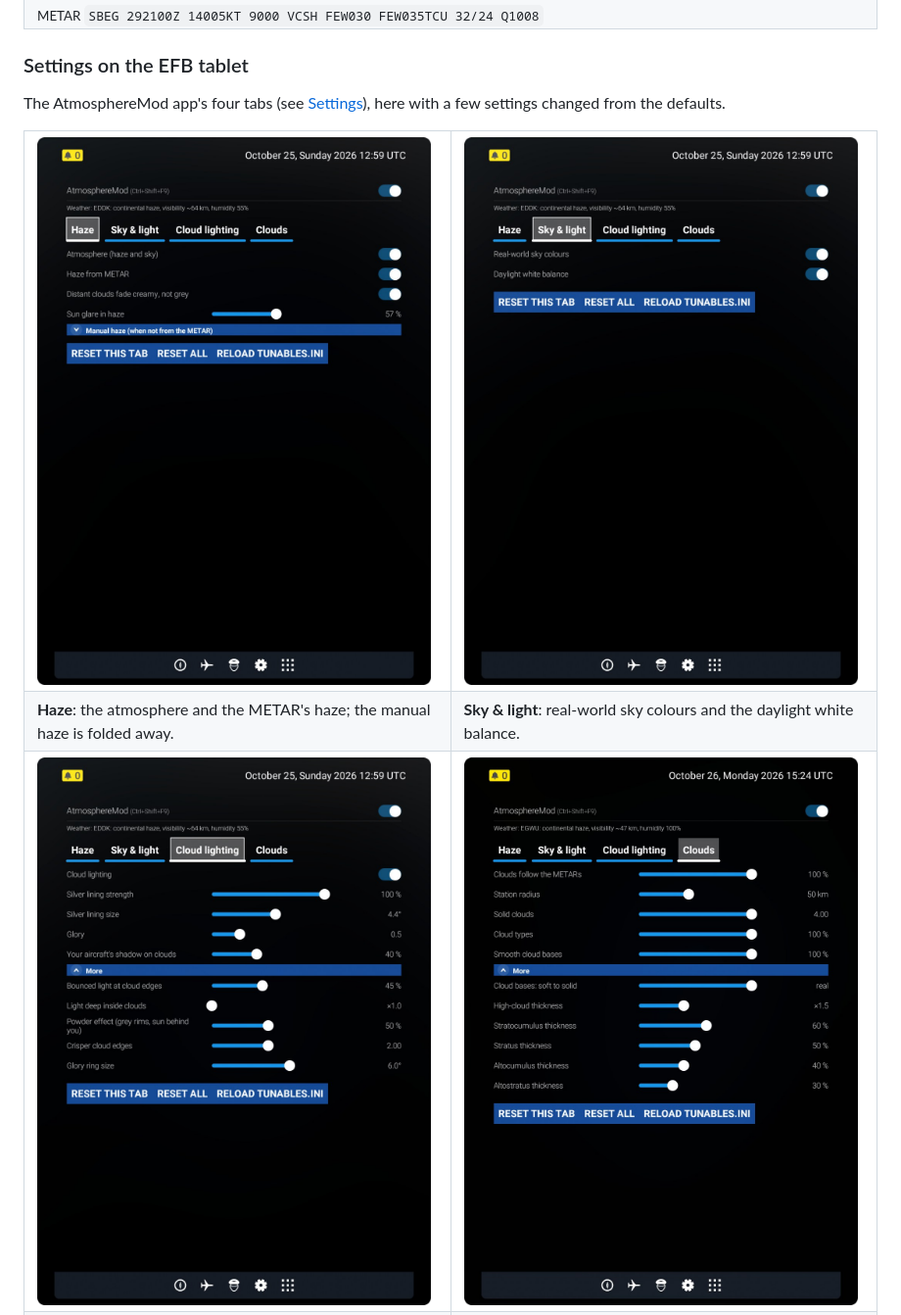
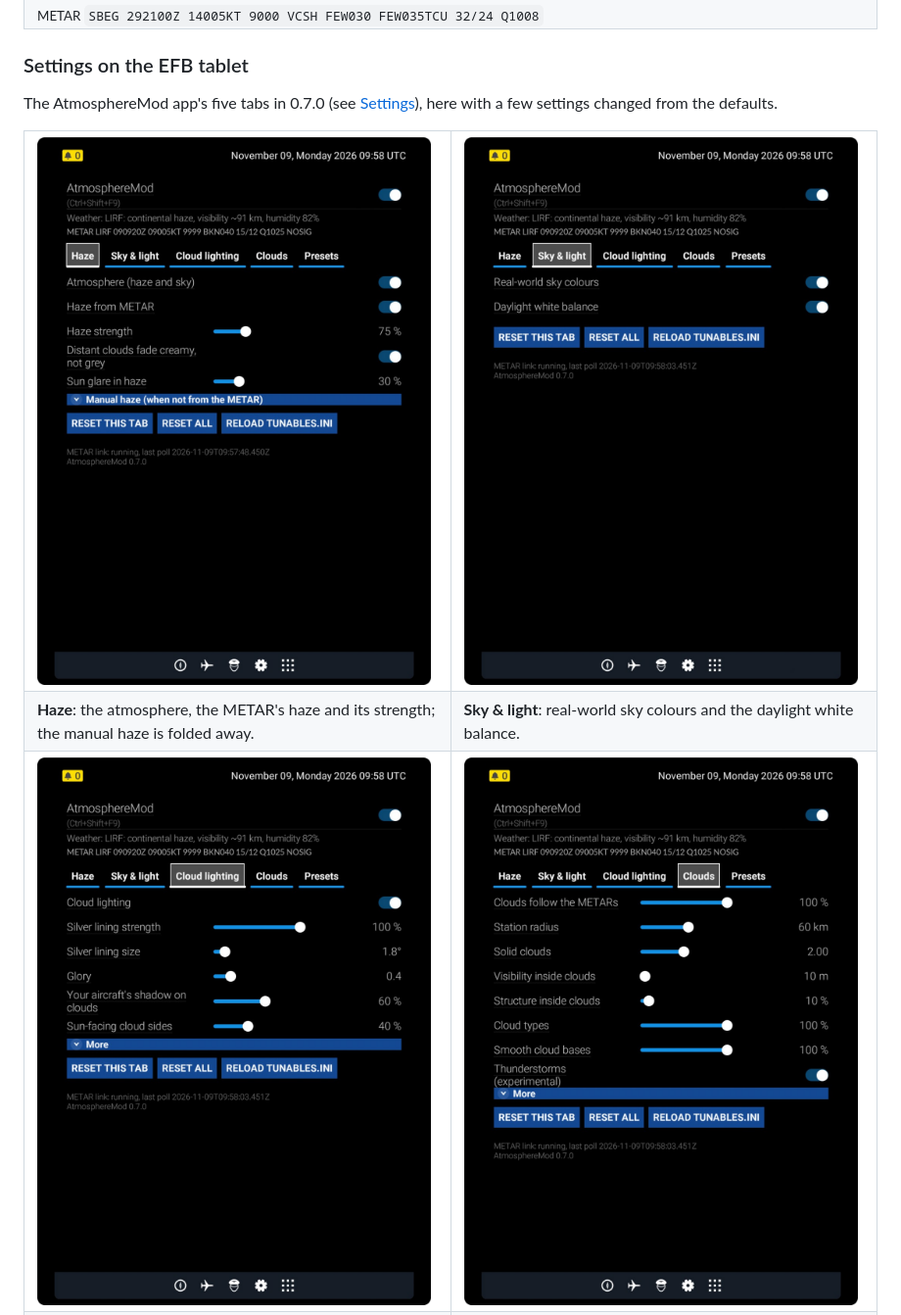
Before and after one commit to tomwhoca/AtmosphereMod, a Markdown page: README.md, the part around one of its changes. Shown at 98% size. GitHub-like rendering; pictures changed too: Screenshots/efb-cloud-lighting.png, Screenshots/efb-clouds.png, Screenshots/efb-haze.png.

```diff
--- a/README.md
+++ b/README.md
@@ -246,8 +246,8 @@ above, except solid clouds 0.5 and a 60 km anchoring radius.
 
 ### Settings on the EFB tablet
 
-The AtmosphereMod app's four tabs (see [Settings](#settings)), here with a few
-settings changed from the defaults.
+The AtmosphereMod app's five tabs in 0.7.0 (see [Settings](#settings)), here
+with a few settings changed from the defaults.
 
 <table>
   <tr>
@@ -255,7 +255,7 @@ settings changed from the defaults.
     <td width="50%"><a href="Screenshots/efb-sky-light.png"><img src="Screenshots/efb-sky-light.png" alt="EFB app: the Sky &amp; light tab"></a></td>
   </tr>
   <tr>
-    <td><b>Haze</b>: the atmosphere and the METAR's haze; the manual haze is folded away.</td>
+    <td><b>Haze</b>: the atmosphere, the METAR's haze and its strength; the manual haze is folded away.</td>
     <td><b>Sky &amp; light</b>: real-world sky colours and the daylight white balance.</td>
   </tr>
   <tr>
```
Also changed, not shown: other parts of README.md (+10 -2 lines), Screenshots/efb-presets.png (added).
